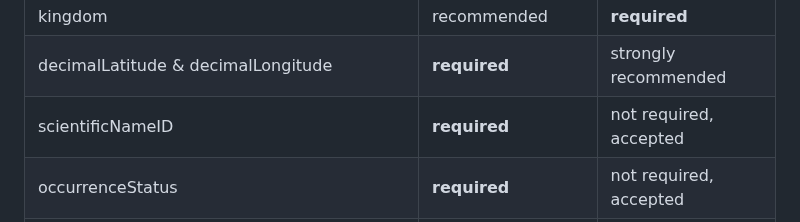
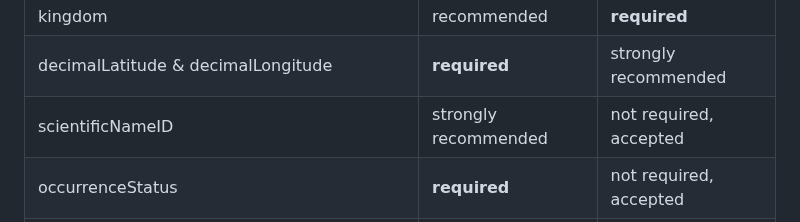
Before and after one commit to iobis/manual, a Markdown page: data_sharing.md, the part around the change. Rendered like a GitHub page.

```diff
--- a/data_sharing.md
+++ b/data_sharing.md
@@ -90,7 +90,7 @@ See the tables below for a quick comparative reference on which terms are requir
 | basisOfRecord | **required**  | **required**  |
 | kingdom | recommended | **required**  |
 | decimalLatitude & decimalLongitude | **required**  | strongly recommended |
-| scientificNameID | **required**  | not required, accepted |
+| scientificNameID | strongly recommended  | not required, accepted |
 | occurrenceStatus | **required**  | not required, accepted |
 | taxonRank | strongly recommended | strongly recommended |
 | coordinateUncertaintyInMeters | strongly recommended | strongly recommended |
```
Also changed, not shown: darwin_core.md (+1 -1 lines).
